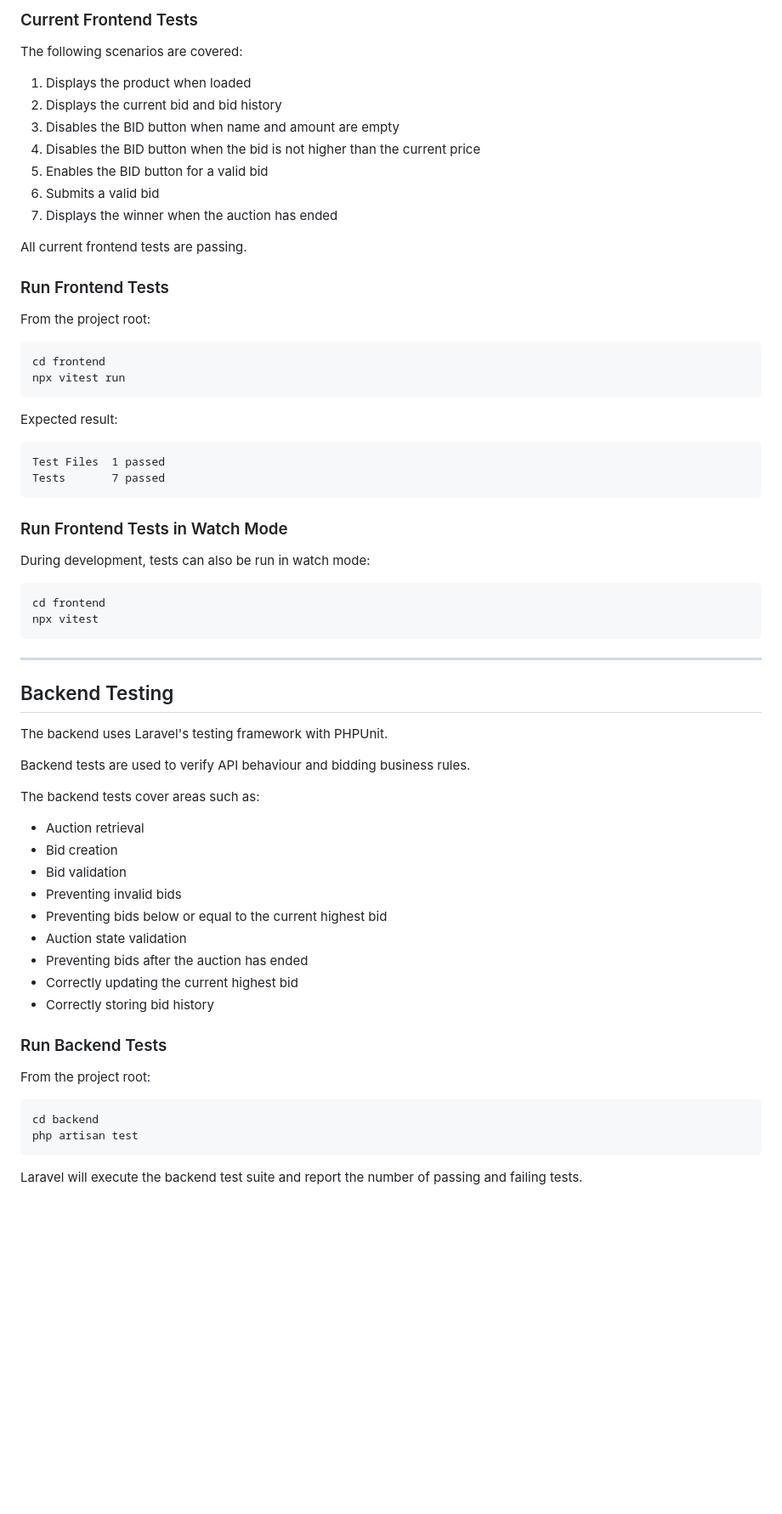
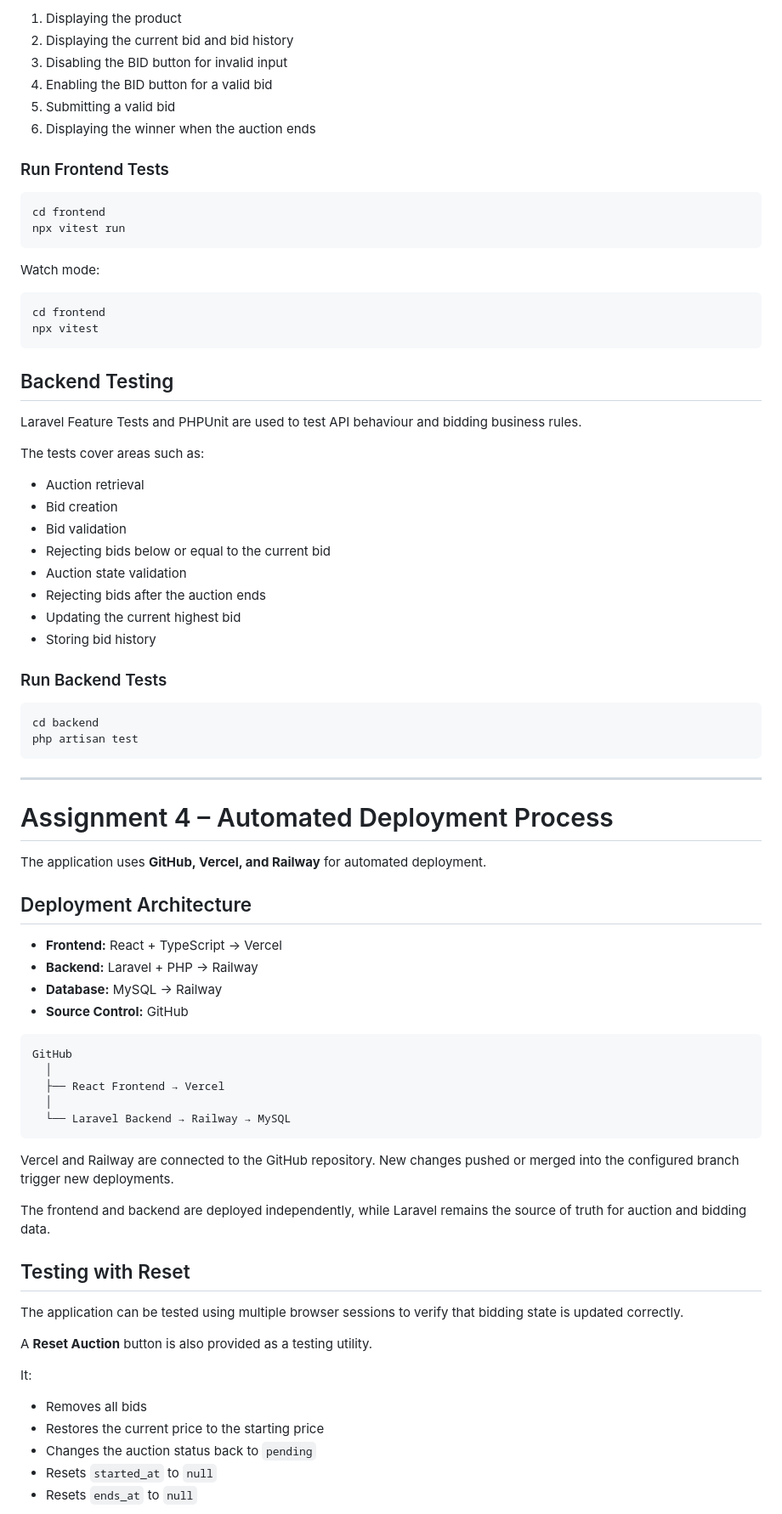
Before and after one commit to zylim726/bidding-assignment, a Markdown page: README.md, the part around one of its changes. Shown at 85% size. Drawn GitHub-style; blank space fills up the shorter version.

````diff
--- a/README.md
+++ b/README.md
@@ -229,70 +184,83 @@ The frontend test suite covers the main bidding user flows.
 
-### Current Frontend Tests
-
-The following scenarios are covered:
-
-1. Displays the product when loaded
-2. Displays the current bid and bid history
-3. Disables the BID button when name and amount are empty
-4. Disables the BID button when the bid is not higher than the current price
-5. Enables the BID button for a valid bid
-6. Submits a valid bid
-7. Displays the winner when the auction has ended
-
-All current frontend tests are passing.
+1. Displaying the product
+2. Displaying the current bid and bid history
+3. Disabling the BID button for invalid input
+4. Enabling the BID button for a valid bid
+5. Submitting a valid bid
+6. Displaying the winner when the auction ends
 
 ### Run Frontend Tests
-
-From the project root:
 
 ```bash
 cd frontend
 npx vitest run
 ```
 
-Expected result:
-
-```text
-Test Files  1 passed
-Tests       7 passed
-```
-
-### Run Frontend Tests in Watch Mode
-
-During development, tests can also be run in watch mode:
+Watch mode:
 
 ```bash
 cd frontend
 npx vitest
 ```
 
----
-
 ## Backend Testing
 
-The backend uses Laravel's testing framework with PHPUnit.
+Laravel Feature Tests and PHPUnit are used to test API behaviour and bidding business rules.
 
-Backend tests are used to verify API behaviour and bidding business rules.
+The tests cover areas such as:
 
-The backend tests cover areas such as:
-
-- Auction retrieval
-- Bid creation
-- Bid validation
-- Preventing invalid bids
-- Preventing bids below or equal to the current highest bid
-- Auction state validation
-- Preventing bids after the auction has ended
-- Correctly updating the current highest bid
-- Correctly storing bid history
+* Auction retrieval
+* Bid creation
+* Bid validation
+* Rejecting bids below or equal to the current bid
+* Auction state validation
+* Rejecting bids after the auction ends
+* Updating the current highest bid
+* Storing bid history
 
 ### Run Backend Tests
-
-From the project root:
 
 ```bash
 cd backend
 php artisan test
 ```
 
-Laravel will execute the backend test suite and report the number of passing and failing tests.
+---
+
+# Assignment 4 – Automated Deployment Process
+
+The application uses **GitHub, Vercel, and Railway** for automated deployment.
+
+## Deployment Architecture
+
+* **Frontend:** React + TypeScript → Vercel
+* **Backend:** Laravel + PHP → Railway
+* **Database:** MySQL → Railway
+* **Source Control:** GitHub
+
+```text
+GitHub
+  │
+  ├── React Frontend → Vercel
+  │
+  └── Laravel Backend → Railway → MySQL
+```
+
+Vercel and Railway are connected to the GitHub repository. New changes pushed or merged into the configured branch trigger new deployments.
+
+The frontend and backend are deployed independently, while Laravel remains the source of truth for auction and bidding data.
+
+## Testing with Reset
+
+The application can be tested using multiple browser sessions to verify that bidding state is updated correctly.
+
+A **Reset Auction** button is also provided as a testing utility.
+
+It:
+
+* Removes all bids
+* Restores the current price to the starting price
+* Changes the auction status back to `pending`
+* Resets `started_at` to `null`
+* Resets `ends_at` to `null`
+
````
Also changed, not shown: other parts of README.md (+105 -141 lines).
